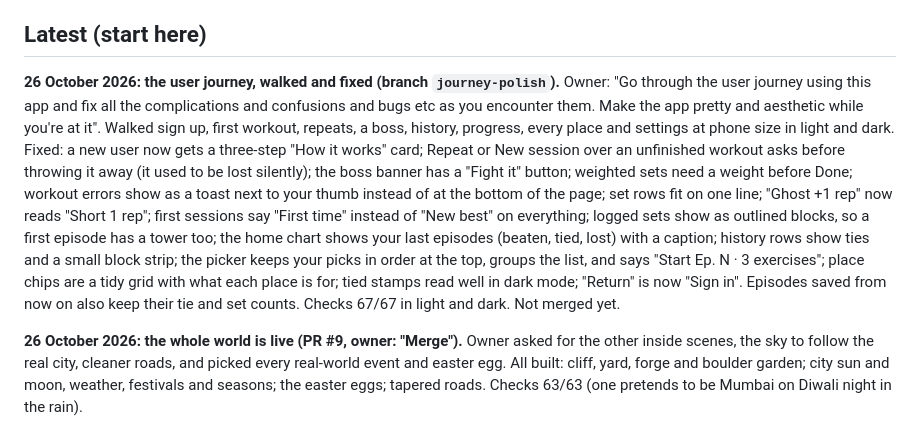
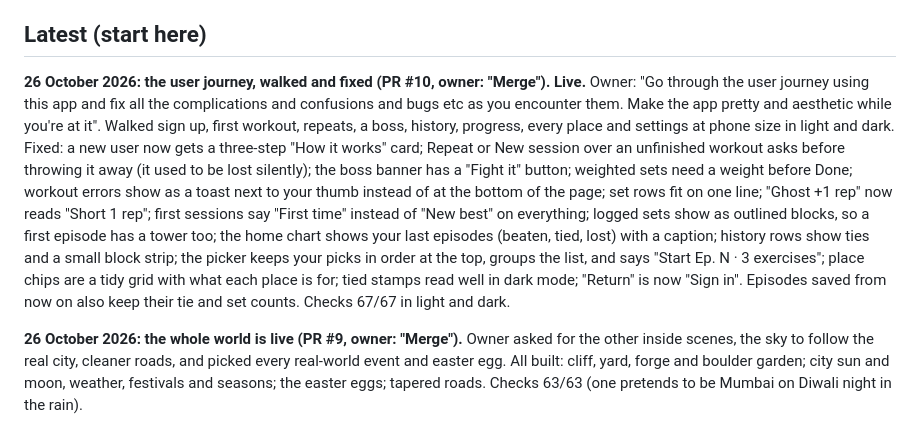
Before and after one commit to yash161101/training-arc, a Markdown page: AGENTS.md, the part around the change. GitHub-like rendering.

Commit message:
Note that the journey fixes are live
Co-Authored-By: Claude Opus 5.5 <noreply@anthropic.com>
Claude-Session: https://claude.ai/code/session_01M1CVtHi9jqukBDFv7CspiH

```diff
--- a/AGENTS.md
+++ b/AGENTS.md
@@ -170,7 +170,7 @@ Edit `AGENTS.md`; never replace the link with a copy.
 
 ## Latest (start here)
 
-**26 October 2026: the user journey, walked and fixed (branch `journey-polish`).** Owner: "Go
+**26 October 2026: the user journey, walked and fixed (PR #10, owner: "Merge"). Live.** Owner: "Go
 through the user journey using this app and fix all the complications and confusions and bugs
 etc as you encounter them. Make the app pretty and aesthetic while you're at it". Walked sign up,
 first workout, repeats, a boss, history, progress, every place and settings at phone size in light
@@ -184,7 +184,7 @@ show as outlined blocks, so a first episode has a tower too; the home chart show
 keeps your picks in order at the top, groups the list, and says "Start Ep. N · 3 exercises"; place
 chips are a tidy grid with what each place is for; tied stamps read well in dark mode; "Return" is
 now "Sign in". Episodes saved from now on also keep their tie and set counts. Checks 67/67 in light
-and dark. Not merged yet.
+and dark.
 
 **26 October 2026: the whole world is live (PR #9, owner: "Merge").** Owner asked for the other
 inside scenes, the sky to follow the real city, cleaner roads, and picked every real-world event
```
